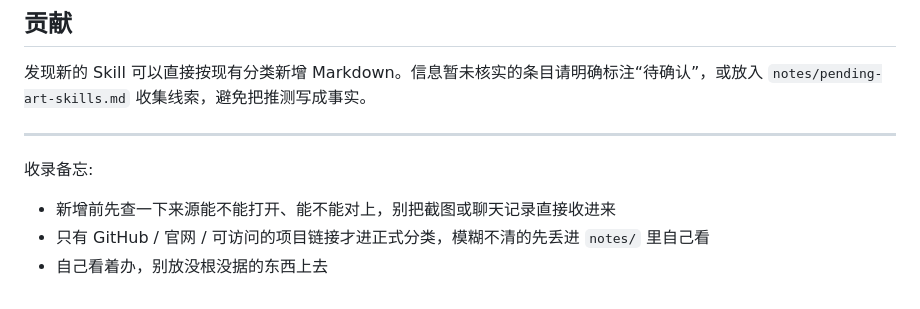
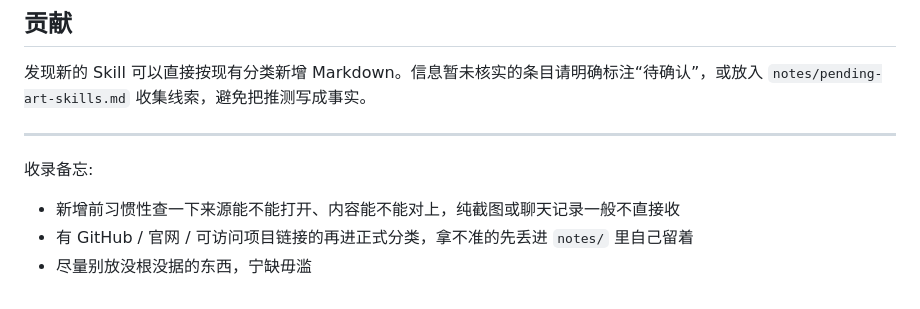
Before and after one commit to shanshan0530/skills-repository, a Markdown page: README.md, the part around the change. Drawn GitHub-style.

Commit message:
soften collection memo tone

```diff
--- a/README.md
+++ b/README.md
@@ -97,6 +97,6 @@ Web UI 会自动解析：一级标题、功能描述、分类标签，以及第
 
 收录备忘:
 
-- 新增前先查一下来源能不能打开、能不能对上，别把截图或聊天记录直接收进来
-- 只有 GitHub / 官网 / 可访问的项目链接才进正式分类，模糊不清的先丢进 `notes/` 里自己看
-- 自己看着办，别放没根没据的东西上去
+- 新增前习惯性查一下来源能不能打开、内容能不能对上，纯截图或聊天记录一般不直接收
+- 有 GitHub / 官网 / 可访问项目链接的再进正式分类，拿不准的先丢进 `notes/` 里自己留着
+- 尽量别放没根没据的东西，宁缺毋滥
```
